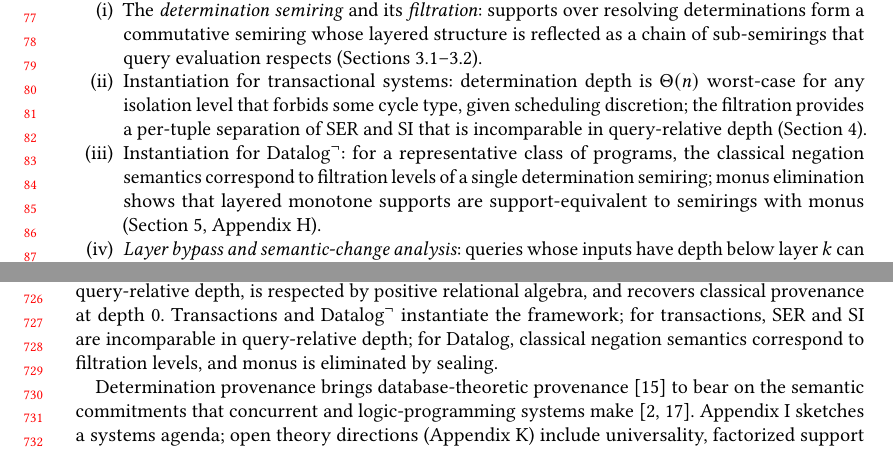
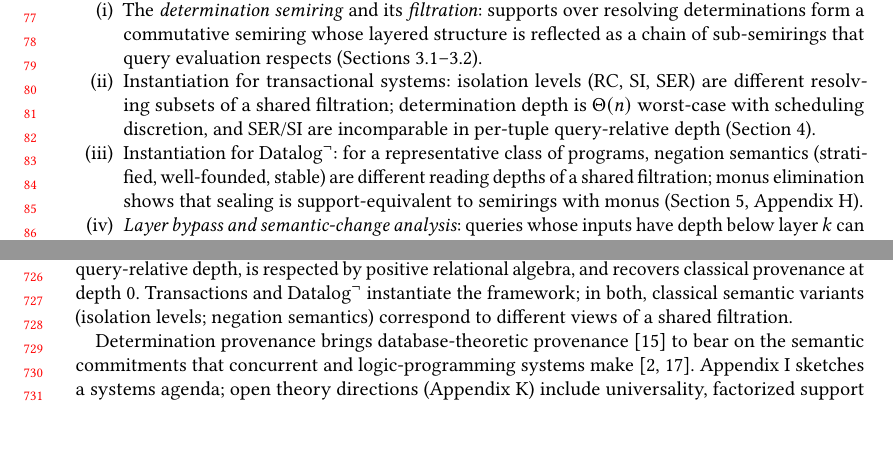
Before and after one commit to jhellerstein/provenance, a LaTeX paper (main.tex): two parts of pages 2 and 15 of 37, joined at a grey line, cut so that both start at the same text, the shorter picture padded with empty space. Compiled offline with pdfLaTeX.

Commit message:
Fix false asymmetry: both instantiations now described as 'different views of a shared filtration' in contributions and conclusion

```diff
--- a/main.tex
+++ b/main.tex
@@ -191,18 +191,17 @@ $\mbox{Datalog}^\neg$; for each, classical semantic variants
         semiring whose layered structure is reflected as a chain of
         sub-semirings that query evaluation respects
         (Sections~\ref{sec:det-semiring}--\ref{sec:filtration}).
-  \item Instantiation for transactional systems: determination depth
-        is $\Theta(n)$ worst-case for any isolation level that forbids
-        some cycle type, given scheduling discretion;
-        the filtration provides a per-tuple separation of SER and SI
-        that is incomparable in query-relative depth
+  \item Instantiation for transactional systems: isolation levels
+        (RC, SI, SER) are different resolving subsets of a shared
+        filtration; determination depth is $\Theta(n)$ worst-case
+        with scheduling discretion, and SER/SI are incomparable in
+        per-tuple query-relative depth
         (Section~\ref{sec:transactions}).
   \item Instantiation for $\mbox{Datalog}^\neg$: for a representative
-        class of programs, the classical negation
-        semantics correspond to filtration levels of a single
-        determination semiring; monus elimination shows that layered
-        monotone supports are support-equivalent to semirings with
-        monus
+        class of programs, negation semantics (stratified,
+        well-founded, stable) are different reading depths of a shared
+        filtration; monus elimination shows that sealing is
+        support-equivalent to semirings with monus
         (Section~\ref{sec:negation-preview},
         Appendix~\ref{sec:appendix-datalog}).
   \item \emph{Layer bypass and semantic-change analysis}: queries
@@ -1581,9 +1580,8 @@ Supports over resolving determinations form a filtered semiring;
 the filtration measures query-relative depth, is respected by positive
 relational algebra, and recovers classical provenance at depth~$0$.
 Transactions and $\mbox{Datalog}^\neg$ instantiate the framework;
-for transactions, SER and SI are incomparable in query-relative depth;
-for Datalog, classical negation semantics correspond to filtration
-levels, and monus is eliminated by sealing.
+in both, classical semantic variants (isolation levels; negation
+semantics) correspond to different views of a shared filtration.
 
 Determination provenance brings database-theoretic
 provenance~\cite{green2007provenance} to bear on the semantic
```
